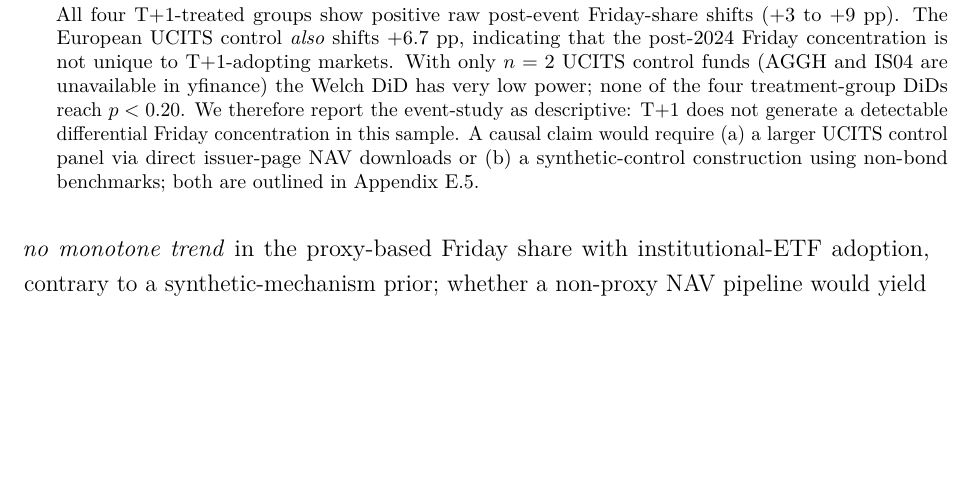
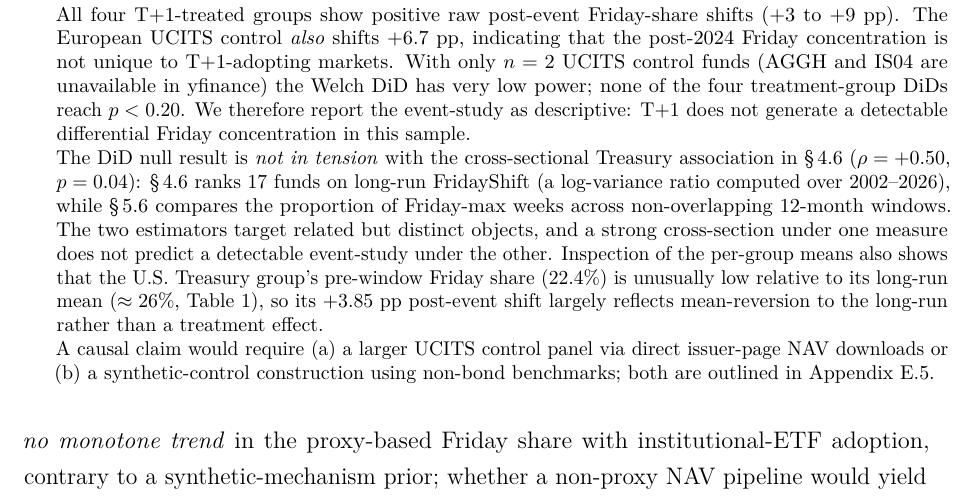
Before and after one commit to kjmbvc/friday-clustering-bond-etfs, a LaTeX paper (paper/frl_paper.tex): part of page 9 of 20, cut so that both start at the same text, the shorter picture padded with empty space. Compiled offline with pdfLaTeX.

Commit message:
paper §5.6: cross-reference §5.3 to dissolve apparent DiD/Spearman tension
A reader might see Treasury indicator rho=+0.50 (§5.3) and Treasury DiD=-2.89
pp (§5.6) as contradictory. They are not — §5.3 ranks 17 funds on long-run
FridayShift (log-variance ratio over 2002-2026) while §5.6 compares Friday
shares across 12-month windows.

Added clarification:
1. Note the two estimators target related but distinct objects
2. Show that US Treasury group's pre-window Fri% (22.4%) is anomalously low
   relative to its long-run mean (~26%), so the +3.85 pp post-event shift
   is mostly mean reversion, not a treatment effect

Audit unchanged: 90 GREEN / 0 RED / 1 GRAY (91 total).

Co-Authored-By: Claude Opus 4.7 (1M context) <noreply@anthropic.com>

```diff
--- a/paper/frl_paper.tex
+++ b/paper/frl_paper.tex
@@ -543,10 +543,26 @@ T+1-adopting markets.  With only $n = 2$ UCITS control funds (AGGH and IS04 are
 unavailable in yfinance) the Welch DiD has very low power; none of the four
 treatment-group DiDs reach $p < 0.20$.  We therefore report the
 event-study as descriptive: T+1 does not generate a detectable
-differential Friday concentration in this sample.  A causal claim would
-require (a)~a larger UCITS control panel via direct issuer-page NAV
-downloads or (b)~a synthetic-control construction using non-bond
-benchmarks; both are outlined in Appendix~E.5.
+differential Friday concentration in this sample.
+
+The DiD null result is \emph{not in tension} with the cross-sectional
+Treasury association in \S\,\ref{sec:cs} ($\rho = +0.50$,
+$p = 0.04$): \S\,\ref{sec:cs} ranks 17 funds on long-run
+$\FridayShift$ (a log-variance ratio computed over 2002--2026), while
+\S\,\ref{sec:t1_did} compares the proportion of Friday-max weeks
+across non-overlapping 12-month windows.  The two estimators target
+related but distinct objects, and a strong cross-section under one
+measure does not predict a detectable event-study under the other.
+Inspection of the per-group means also shows that the U.S.\ Treasury
+group's pre-window Friday share ($22.4\%$) is unusually low relative
+to its long-run mean ($\approx 26\%$, Table~\ref{tab:fridayshare}), so
+its $+3.85$~pp post-event shift largely reflects mean-reversion to the
+long-run rather than a treatment effect.
+
+A causal claim would require (a)~a larger UCITS control panel via
+direct issuer-page NAV downloads or (b)~a synthetic-control
+construction using non-bond benchmarks; both are outlined in
+Appendix~E.5.
 \end{tablenotes}
 \end{threeparttable}
 \end{table}
```
Also changed, not shown: audit/REPORT.md (+1 -1 lines).
